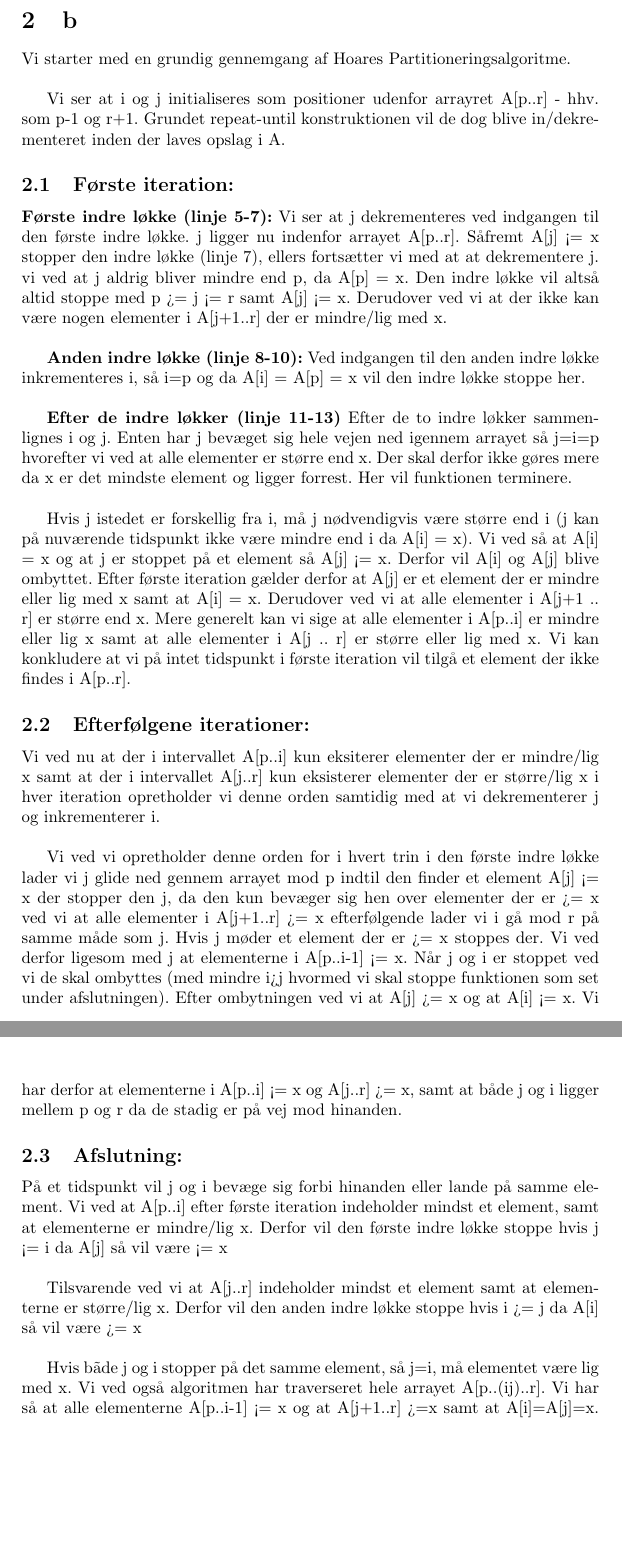
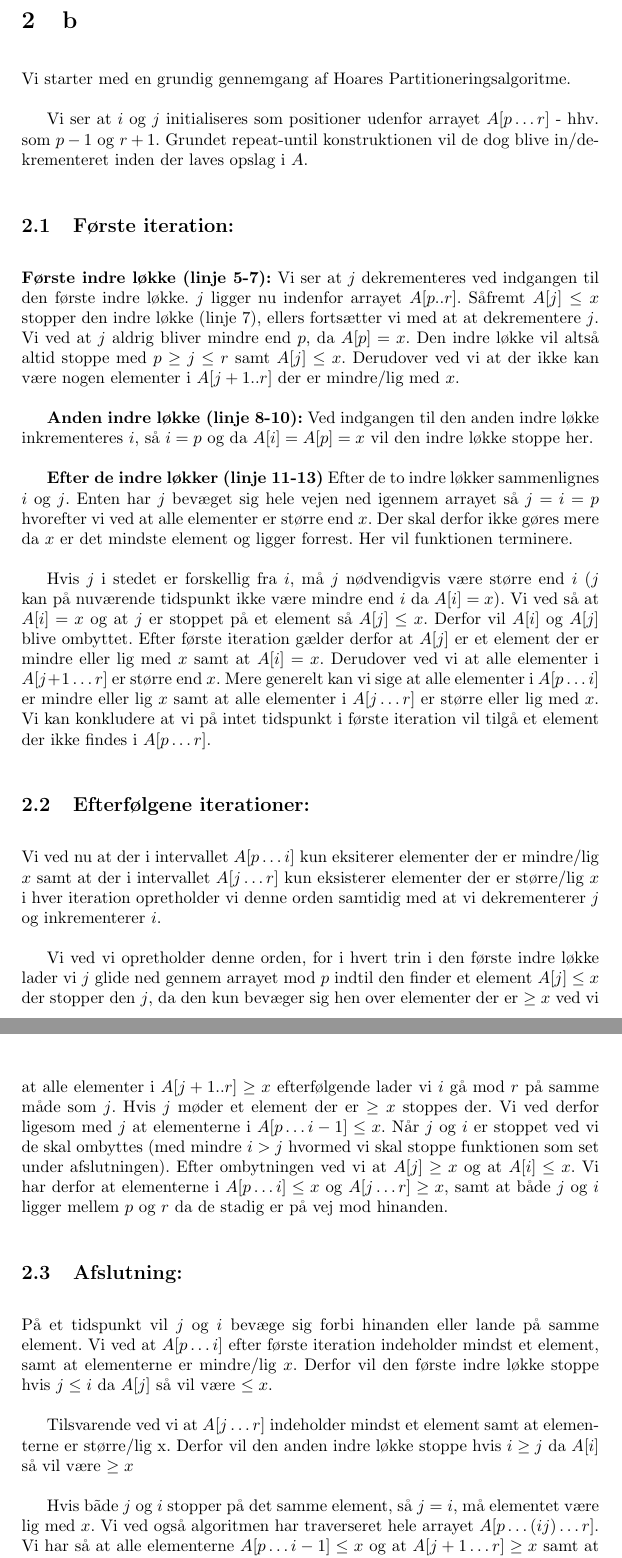
Before and after one commit to Pilen/Algoritmer, a LaTeX document (afl2.tex): two parts of pages 4 and 5 of 7, joined at a grey line, cut so that both start at the same text, the shorter picture padded with empty space. Compiled offline with pdfLaTeX.

Commit message:
Lær at bruge math-mode!

```diff
--- a/afl2.tex
+++ b/afl2.tex
@@ -13,6 +13,9 @@
 \fancyfoot{}
 \rhead{\today}
 \rfoot{\thepage}
+
+% Større spacing mellem paragraphs
+\parskip 12pt
 
 % Opsæt indlæsning af filer
 \lstset{
@@ -90,53 +93,45 @@ return 9
 \end{verbatim}
 \section{b}
 Vi starter med en grundig gennemgang af Hoares Partitioneringsalgoritme.
-\\
 
-Vi ser at i og j initialiseres som positioner udenfor arrayret A[p..r] - hhv. som p-1 og r+1.
-Grundet repeat-until konstruktionen vil de dog blive in/dekrementeret inden der laves opslag i A.
+Vi ser at $i$ og $j$ initialiseres som positioner udenfor arrayet $A[p \ldots r]$ - hhv. som $p-1$ og $r+1$.
+Grundet repeat-until konstruktionen vil de dog blive in/dekrementeret inden der laves opslag i $A$.
 
 \subsection{Første iteration:}
 \label{sec:foerste-it}
 \textbf{Første indre løkke (linje 5-7):}
-Vi ser at j dekrementeres ved indgangen til den første indre løkke. j ligger nu indenfor arrayet A[p..r].
-Såfremt A[j] <= x stopper den indre løkke (linje 7), ellers fortsætter vi med at at dekrementere j.
-vi ved at j aldrig bliver mindre end p, da A[p] = x. Den indre løkke vil altså altid stoppe med p >= j <= r samt A[j] <= x.
-Derudover ved vi at der ikke kan være nogen elementer i A[j+1..r] der er mindre/lig med x.
-\\
+Vi ser at $j$ dekrementeres ved indgangen til den første indre løkke. $j$ ligger nu indenfor arrayet $A[p..r]$.
+Såfremt $A[j] \leq x$ stopper den indre løkke (linje 7), ellers fortsætter vi med at at dekrementere $j$.
+Vi ved at $j$ aldrig bliver mindre end $p$, da $A[p] = x$. Den indre løkke vil altså altid stoppe med $p \geq j \leq r$ samt $A[j] \leq x$.
+Derudover ved vi at der ikke kan være nogen elementer i $A[j+1..r]$ der er mindre/lig med $x$.
 
 \textbf{Anden indre løkke (linje 8-10):}
-Ved indgangen til den anden indre løkke inkrementeres i, så i=p og da A[i] = A[p] = x vil den indre løkke stoppe her.
-\\
+Ved indgangen til den anden indre løkke inkrementeres $i$, så $i=p$ og da $A[i] = A[p] = x$ vil den indre løkke stoppe her.
 
 \textbf{Efter de indre løkker (linje 11-13)}
-Efter de to indre løkker sammenlignes i og j.
-Enten har j bevæget sig hele vejen ned igennem arrayet så j=i=p hvorefter vi ved at alle elementer er større end x. Der skal derfor ikke gøres mere da x er det mindste element og ligger forrest. Her vil funktionen terminere.
-\\
+Efter de to indre løkker sammenlignes $i$ og $j$.
+Enten har $j$ bevæget sig hele vejen ned igennem arrayet så $j=i=p$ hvorefter vi ved at alle elementer er større end $x$. Der skal derfor ikke gøres mere da $x$ er det mindste element og ligger forrest. Her vil funktionen terminere.
 
-Hvis j istedet er forskellig fra i, må j nødvendigvis være større end i (j kan på nuværende tidspunkt ikke være mindre end i da A[i] = x).
-Vi ved så at A[i] = x og at j er stoppet på et element så A[j] <= x. Derfor vil A[i] og A[j] blive ombyttet.
-Efter første iteration gælder derfor at A[j] er et element der er mindre eller lig med x samt at A[i] = x. Derudover ved vi at alle elementer i A[j+1 .. r] er større end x.
-Mere generelt kan vi sige at alle elementer i A[p..i] er mindre eller lig x samt at alle elementer i A[j .. r] er større eller lig med x.
-Vi kan konkludere at vi på intet tidspunkt i første iteration vil tilgå et element der ikke findes i A[p..r].
-
+Hvis $j$ i stedet er forskellig fra $i$, må $j$ nødvendigvis være større end $i$ ($j$ kan på nuværende tidspunkt ikke være mindre end $i$ da $A[i] = x$).
+Vi ved så at $A[i] = x$ og at $j$ er stoppet på et element så $A[j] \leq x$. Derfor vil $A[i]$ og $A[j]$ blive ombyttet.
+Efter første iteration gælder derfor at $A[j]$ er et element der er mindre eller lig med $x$ samt at $A[i] = x$. Derudover ved vi at alle elementer i $A[j+1 \ldots r]$ er større end $x$.
+Mere generelt kan vi sige at alle elementer i $A[p \ldots i]$ er mindre eller lig $x$ samt at alle elementer i $A[j \ldots r]$ er større eller lig med $x$.
+Vi kan konkludere at vi på intet tidspunkt i første iteration vil tilgå et element der ikke findes i $A[p \ldots r]$.
 
 \subsection{Efterfølgene iterationer:}
 \label{sec:eft-it}
-Vi ved nu at der i intervallet A[p..i] kun eksiterer elementer der er mindre/lig x samt at der i intervallet A[j..r] kun eksisterer elementer der er større/lig x
-i hver iteration opretholder vi denne orden samtidig med at vi dekrementerer j og inkrementerer i.
-\\
+Vi ved nu at der i intervallet $A[p \ldots i]$ kun eksiterer elementer der er mindre/lig $x$ samt at der i intervallet $A[j \ldots r]$ kun eksisterer elementer der er større/lig $x$
+i hver iteration opretholder vi denne orden samtidig med at vi dekrementerer $j$ og inkrementerer $i$.
 
-Vi ved vi opretholder denne orden for i hvert trin i den første indre løkke lader vi j glide ned gennem arrayet mod p indtil den finder et element A[j] <= x der stopper den j, da den kun bevæger sig hen over elementer der er >= x ved vi at alle elementer i A[j+1..r] >= x
-efterfølgende lader vi i gå mod r på samme måde som j. Hvis j møder et element der er >= x stoppes der. Vi ved derfor ligesom med j at elementerne i A[p..i-1] <= x. Når j og i er stoppet ved vi de skal ombyttes (med mindre  i>j hvormed vi skal stoppe funktionen som set under afslutningen). Efter ombytningen ved vi at A[j] >= x og at A[i] <= x. Vi har derfor at elementerne i A[p..i] <= x og A[j..r] >= x, samt at både j og i ligger mellem p og r da de stadig er på vej mod hinanden.
+Vi ved vi opretholder denne orden, for i hvert trin i den første indre løkke lader vi $j$ glide ned gennem arrayet mod $p$ indtil den finder et element $A[j] \leq x$ der stopper den $j$, da den kun bevæger sig hen over elementer der er $\geq x$ ved vi at alle elementer i $A[j+1..r] \geq x$
+efterfølgende lader vi $i$ gå mod $r$ på samme måde som $j$. Hvis $j$ møder et element der er $\geq x$ stoppes der. Vi ved derfor ligesom med $j$ at elementerne i $A[p \ldots i-1] \leq x$. Når $j$ og $i$ er stoppet ved vi de skal ombyttes (med mindre $i>j$ hvormed vi skal stoppe funktionen som set under afslutningen). Efter ombytningen ved vi at $A[j] \geq x$ og at $A[i] \leq x$. Vi har derfor at elementerne i $A[p \ldots i] \leq x$ og $A[j \ldots r] \geq x$, samt at både $j$ og $i$ ligger mellem $p$ og $r$ da de stadig er på vej mod hinanden.
 
 \subsection{Afslutning:}
 \label{sec:afsl-it}
-På et tidspunkt vil j og i bevæge sig forbi hinanden eller lande på samme element.
-Vi ved at A[p..i] efter første iteration indeholder mindst et element, samt at elementerne er mindre/lig x. Derfor vil den første indre løkke stoppe hvis j <= i da A[j] så vil være <= x
-\\
+På et tidspunkt vil $j$ og $i$ bevæge sig forbi hinanden eller lande på samme element.
+Vi ved at $A[p \ldots i]$ efter første iteration indeholder mindst et element, samt at elementerne er mindre/lig $x$. Derfor vil den første indre løkke stoppe hvis $j \leq i$ da $A[j]$ så vil være $\leq x$.
 
-Tilsvarende ved vi at A[j..r] indeholder mindst et element samt at elementerne er større/lig x. Derfor vil den anden indre løkke stoppe hvis i >= j da A[i] så vil være >= x
-\\
+Tilsvarende ved vi at $A[j \ldots r]$ indeholder mindst et element samt at elementerne er større/lig x. Derfor vil den anden indre løkke stoppe hvis $i \geq j$ da $A[i]$ så vil være $\geq x$
 
-Hvis bãde j og i stopper på det samme element, så j=i, må elementet være lig med x. Vi ved også algoritmen har traverseret hele arrayet A[p..(ij)..r]. Vi har så at alle elementerne A[p..i-1] <= x og at A[j+1..r] >=x samt at A[i]=A[j]=x.
+Hvis bãde $j$ og $i$ stopper på det samme element, så $j=i$, må elementet være lig med $x$. Vi ved også algoritmen har traverseret hele arrayet $A[p \ldots (ij) \ldots r]$. Vi har så at alle elementerne $A[p \ldots i-1] \leq x$ og at $A[j+1 \ldots r] \geq x$ samt at $A[i]=A[j]=x$.
 Vi kan samtidigt konkludere at både i og j ikke har bevæget sig uden for arrayet da de har bevæget sig mod hinanden ind mod midten og stoppet på samme position.
```
Also changed, not shown: afl2.tex (64 more changed lines).
